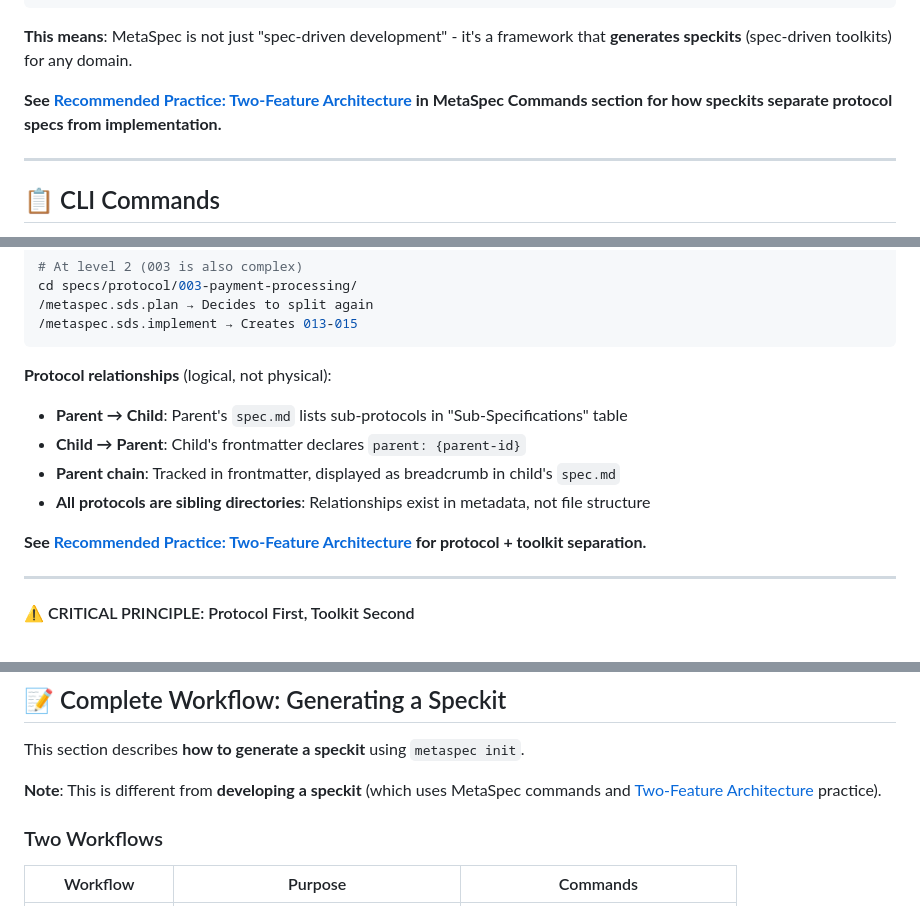
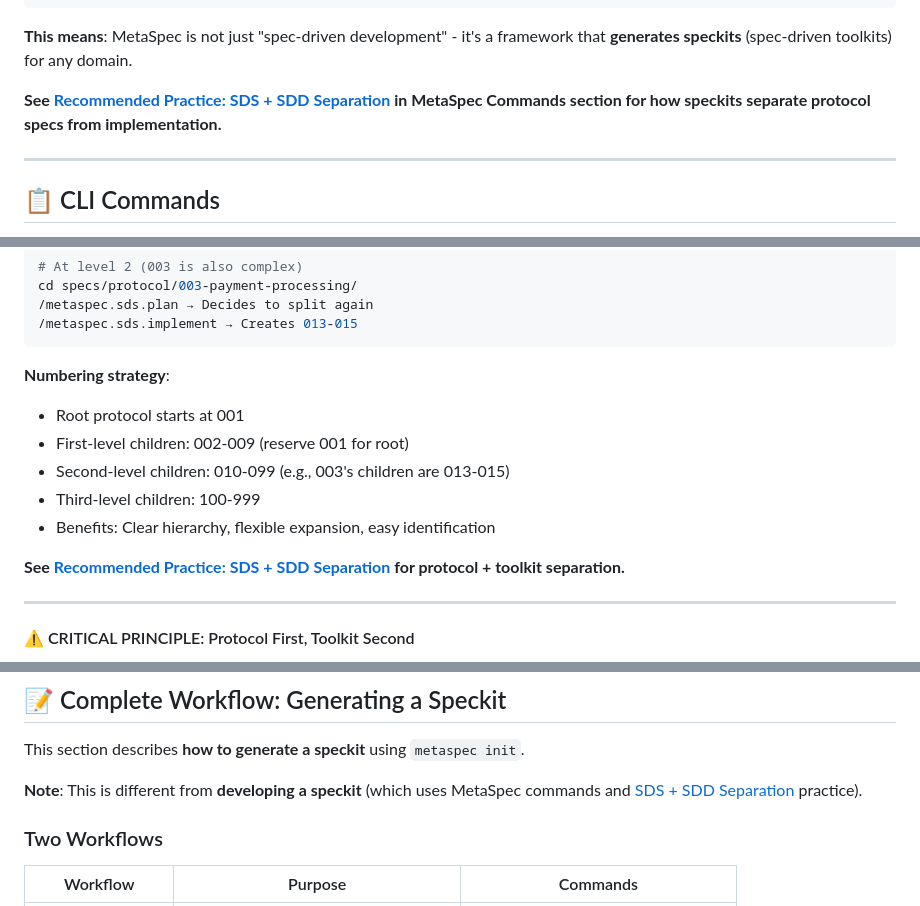
Before and after one commit to ACNet-AI/MetaSpec, a Markdown page: AGENTS.md, 3 parts joined by grey strips. Rendered like a GitHub page.

````diff
--- a/AGENTS.md
+++ b/AGENTS.md
@@ -54,7 +54,7 @@ Developer (validates MCP servers against spec)
 
 **This means**: MetaSpec is not just "spec-driven development" - it's a framework that **generates speckits** (spec-driven toolkits) for any domain.
 
-**See [Recommended Practice: Two-Feature Architecture](#recommended-practice-two-feature-architecture) in MetaSpec Commands section for how speckits separate protocol specs from implementation.**
+**See [Recommended Practice: SDS + SDD Separation](#recommended-practice-sds--sdd-separation) in MetaSpec Commands section for how speckits separate protocol specs from implementation.**
 
 ---
 
@@ -195,13 +195,14 @@ cd specs/protocol/003-payment-processing/
 /metaspec.sds.implement → Creates 013-015
 ```
 
-**Protocol relationships** (logical, not physical):
-- **Parent → Child**: Parent's `spec.md` lists sub-protocols in "Sub-Specifications" table
-- **Child → Parent**: Child's frontmatter declares `parent: {parent-id}`
-- **Parent chain**: Tracked in frontmatter, displayed as breadcrumb in child's `spec.md`
-- **All protocols are sibling directories**: Relationships exist in metadata, not file structure
+**Numbering strategy**:
+- Root protocol starts at 001
+- First-level children: 002-009 (reserve 001 for root)
+- Second-level children: 010-099 (e.g., 003's children are 013-015)
+- Third-level children: 100-999
+- Benefits: Clear hierarchy, flexible expansion, easy identification
 
-**See [Recommended Practice: Two-Feature Architecture](#recommended-practice-two-feature-architecture) for protocol + toolkit separation.**
+**See [Recommended Practice: SDS + SDD Separation](#recommended-practice-sds--sdd-separation) for protocol + toolkit separation.**
 
 ---
 
@@ -772,7 +773,7 @@ See [Decision Guide](docs/evolution-guide.md) for when to use which.
 
 This section describes **how to generate a speckit** using `metaspec init`.
 
-**Note**: This is different from **developing a speckit** (which uses MetaSpec commands and [Two-Feature Architecture](#recommended-practice-two-feature-architecture) practice).
+**Note**: This is different from **developing a speckit** (which uses MetaSpec commands and [SDS + SDD Separation](#recommended-practice-sds--sdd-separation) practice).
 
 ### Two Workflows
 
````
Also changed, not shown: README.md (+11 -5 lines).
